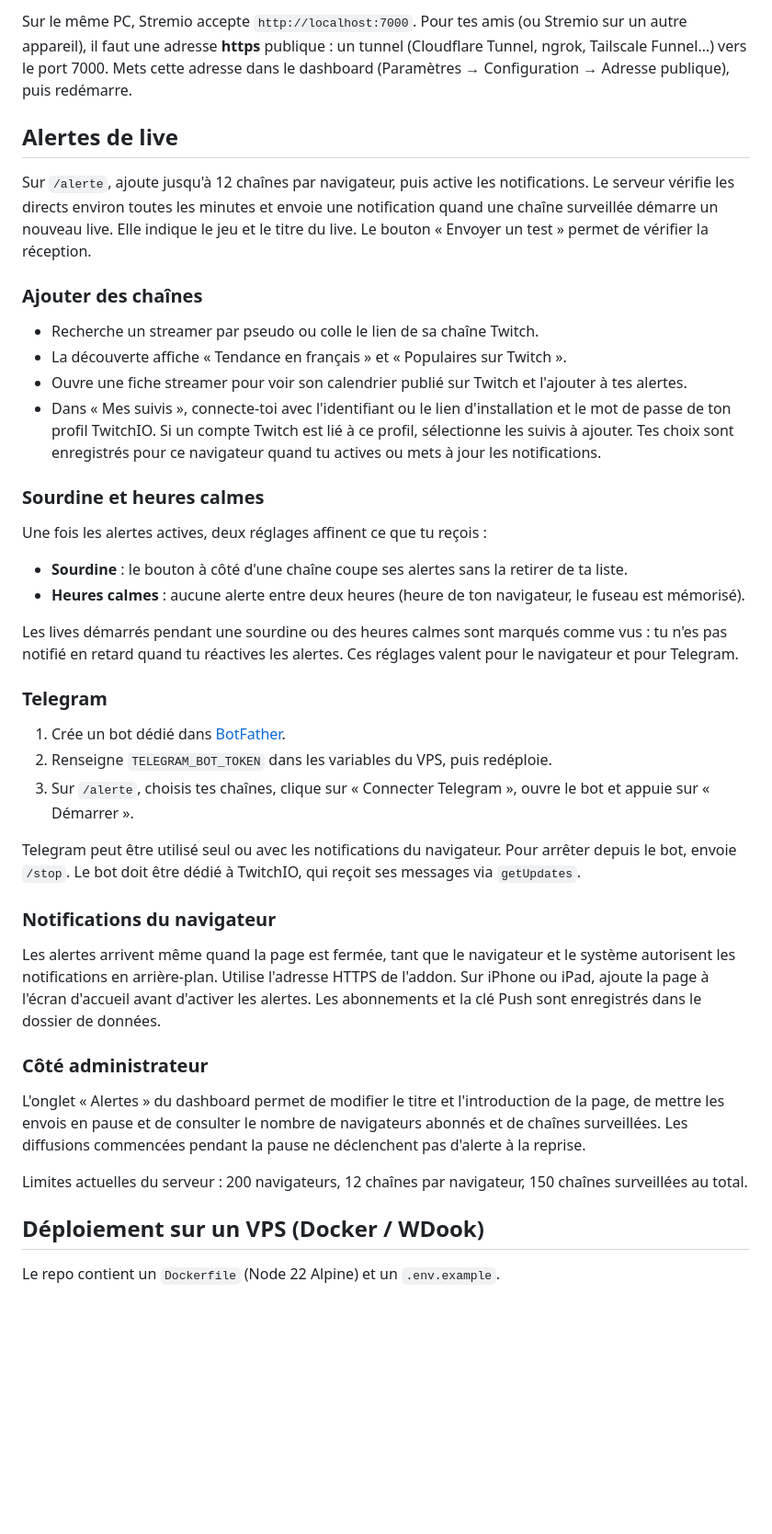
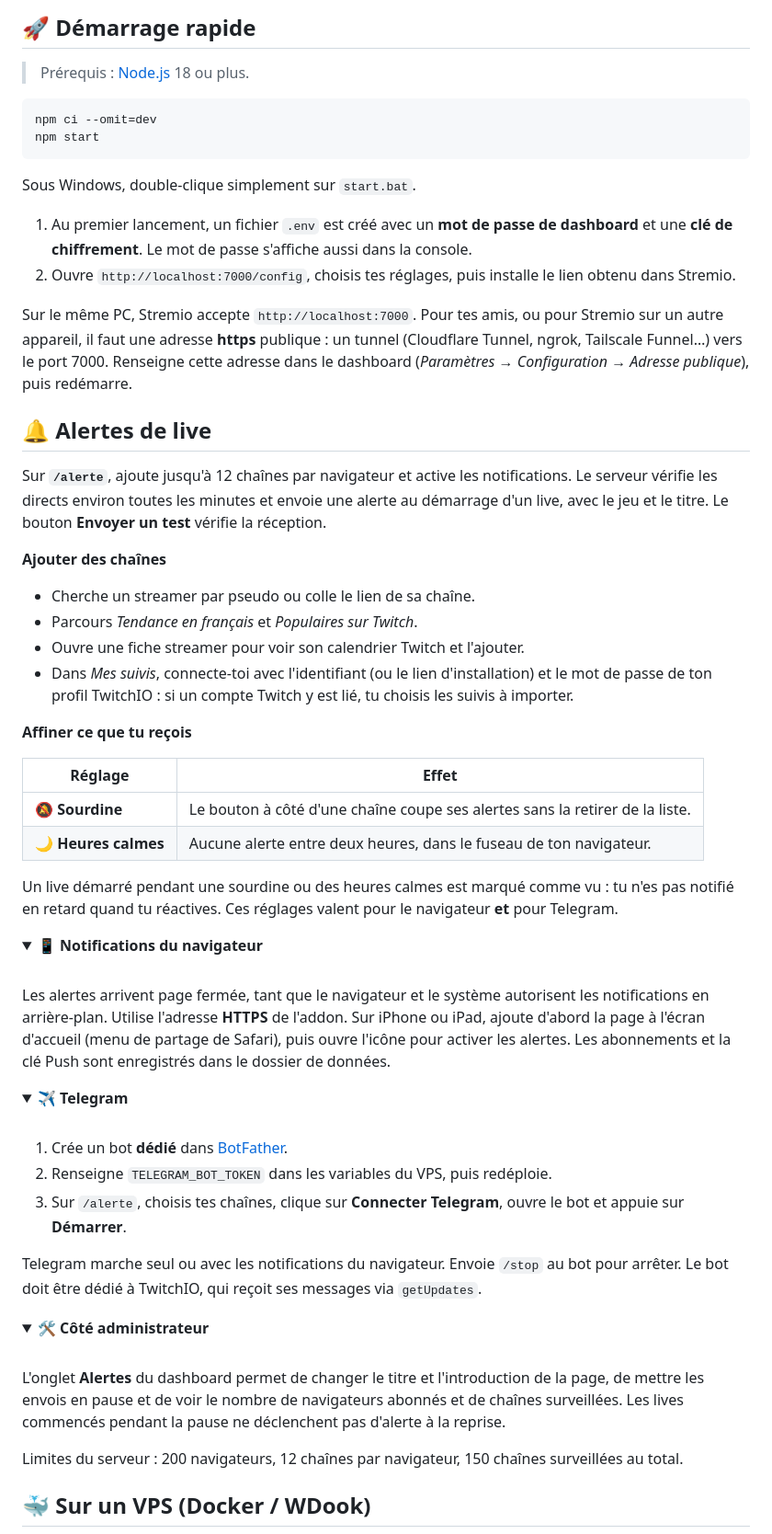
Before and after one commit to Wallacecleaver/Twitch-stremio, a Markdown page: README.md, the part around one of its changes. Shown at 92% size. Rendered like a GitHub page; folded sections open; blank space fills up the shorter version.

````diff
--- a/README.md
+++ b/README.md
@@ -44,45 +52,72 @@ Addon [Stremio](https://www.stremio.com) pour regarder des lives Twitch, avec un
 
-Sur le même PC, Stremio accepte `http://localhost:7000`. Pour tes amis (ou Stremio sur un autre appareil), il faut une adresse **https** publique : un tunnel (Cloudflare Tunnel, ngrok, Tailscale Funnel…) vers le port 7000. Mets cette adresse dans le dashboard (Paramètres → Configuration → Adresse publique), puis redémarre.
+## 🚀 Démarrage rapide
 
-## Alertes de live
+> Prérequis : [Node.js](https://nodejs.org) 18 ou plus.
 
-Sur `/alerte`, ajoute jusqu'à 12 chaînes par navigateur, puis active les notifications. Le serveur vérifie les directs environ toutes les minutes et envoie une notification quand une chaîne surveillée démarre un nouveau live. Elle indique le jeu et le titre du live. Le bouton « Envoyer un test » permet de vérifier la réception.
+```bash
+npm ci --omit=dev
+npm start
+```
 
-### Ajouter des chaînes
+Sous Windows, double-clique simplement sur `start.bat`.
 
-- Recherche un streamer par pseudo ou colle le lien de sa chaîne Twitch.
-- La découverte affiche « Tendance en français » et « Populaires sur Twitch ».
-- Ouvre une fiche streamer pour voir son calendrier publié sur Twitch et l'ajouter à tes alertes.
-- Dans « Mes suivis », connecte-toi avec l'identifiant ou le lien d'installation et le mot de passe de ton profil TwitchIO. Si un compte Twitch est lié à ce profil, sélectionne les suivis à ajouter. Tes choix sont enregistrés pour ce navigateur quand tu actives ou mets à jour les notifications.
+1. Au premier lancement, un fichier `.env` est créé avec un **mot de passe de dashboard** et une **clé de chiffrement**. Le mot de passe s'affiche aussi dans la console.
+2. Ouvre `http://localhost:7000/config`, choisis tes réglages, puis installe le lien obtenu dans Stremio.
 
-### Sourdine et heures calmes
+Sur le même PC, Stremio accepte `http://localhost:7000`. Pour tes amis, ou pour Stremio sur un autre appareil, il faut une adresse **https** publique : un tunnel (Cloudflare Tunnel, ngrok, Tailscale Funnel…) vers le port 7000. Renseigne cette adresse dans le dashboard (*Paramètres → Configuration → Adresse publique*), puis redémarre.
 
-Une fois les alertes actives, deux réglages affinent ce que tu reçois :
+## 🔔 Alertes de live
 
-- **Sourdine** : le bouton à côté d'une chaîne coupe ses alertes sans la retirer de ta liste.
-- **Heures calmes** : aucune alerte entre deux heures (heure de ton navigateur, le fuseau est mémorisé).
+Sur **`/alerte`**, ajoute jusqu'à 12 chaînes par navigateur et active les notifications. Le serveur vérifie les directs environ toutes les minutes et envoie une alerte au démarrage d'un live, avec le jeu et le titre. Le bouton **Envoyer un test** vérifie la réception.
 
-Les lives démarrés pendant une sourdine ou des heures calmes sont marqués comme vus : tu n'es pas notifié en retard quand tu réactives les alertes. Ces réglages valent pour le navigateur et pour Telegram.
+**Ajouter des chaînes**
 
-### Telegram
+- Cherche un streamer par pseudo ou colle le lien de sa chaîne.
+- Parcours *Tendance en français* et *Populaires sur Twitch*.
+- Ouvre une fiche streamer pour voir son calendrier Twitch et l'ajouter.
+- Dans *Mes suivis*, connecte-toi avec l'identifiant (ou le lien d'installation) et le mot de passe de ton profil TwitchIO : si un compte Twitch y est lié, tu choisis les suivis à importer.
 
-1. Crée un bot dédié dans [BotFather](https://t.me/BotFather).
+**Affiner ce que tu reçois**
+
+| Réglage | Effet |
+|---|---|
+| 🔕 **Sourdine** | Le bouton à côté d'une chaîne coupe ses alertes sans la retirer de la liste. |
+| 🌙 **Heures calmes** | Aucune alerte entre deux heures, dans le fuseau de ton navigateur. |
+
+Un live démarré pendant une sourdine ou des heures calmes est marqué comme vu : tu n'es pas notifié en retard quand tu réactives. Ces réglages valent pour le navigateur **et** pour Telegram.
+
+<details>
+<summary><b>📱 Notifications du navigateur</b></summary>
+
+<br>
+
+Les alertes arrivent page fermée, tant que le navigateur et le système autorisent les notifications en arrière-plan. Utilise l'adresse **HTTPS** de l'addon. Sur iPhone ou iPad, ajoute d'abord la page à l'écran d'accueil (menu de partage de Safari), puis ouvre l'icône pour activer les alertes. Les abonnements et la clé Push sont enregistrés dans le dossier de données.
+
+</details>
+
+<details>
+<summary><b>✈️ Telegram</b></summary>
+
+<br>
+
+1. Crée un bot **dédié** dans [BotFather](https://t.me/BotFather).
 2. Renseigne `TELEGRAM_BOT_TOKEN` dans les variables du VPS, puis redéploie.
-3. Sur `/alerte`, choisis tes chaînes, clique sur « Connecter Telegram », ouvre le bot et appuie sur « Démarrer ».
+3. Sur `/alerte`, choisis tes chaînes, clique sur **Connecter Telegram**, ouvre le bot et appuie sur **Démarrer**.
 
-Telegram peut être utilisé seul ou avec les notifications du navigateur. Pour arrêter depuis le bot, envoie `/stop`. Le bot doit être dédié à TwitchIO, qui reçoit ses messages via `getUpdates`.
+Telegram marche seul ou avec les notifications du navigateur. Envoie `/stop` au bot pour arrêter. Le bot doit être dédié à TwitchIO, qui reçoit ses messages via `getUpdates`.
 
-### Notifications du navigateur
+</details>
 
-Les alertes arrivent même quand la page est fermée, tant que le navigateur et le système autorisent les notifications en arrière-plan. Utilise l'adresse HTTPS de l'addon. Sur iPhone ou iPad, ajoute la page à l'écran d'accueil avant d'activer les alertes. Les abonnements et la clé Push sont enregistrés dans le dossier de données.
+<details>
+<summary><b>🛠️ Côté administrateur</b></summary>
 
-### Côté administrateur
+<br>
 
-L'onglet « Alertes » du dashboard permet de modifier le titre et l'introduction de la page, de mettre les envois en pause et de consulter le nombre de navigateurs abonnés et de chaînes surveillées. Les diffusions commencées pendant la pause ne déclenchent pas d'alerte à la reprise.
+L'onglet **Alertes** du dashboard permet de changer le titre et l'introduction de la page, de mettre les envois en pause et de voir le nombre de navigateurs abonnés et de chaînes surveillées. Les lives commencés pendant la pause ne déclenchent pas d'alerte à la reprise.
 
-Limites actuelles du serveur : 200 navigateurs, 12 chaînes par navigateur, 150 chaînes surveillées au total.
+Limites du serveur : 200 navigateurs, 12 chaînes par navigateur, 150 chaînes surveillées au total.
 
-## Déploiement sur un VPS (Docker / WDook)
+</details>
 
-Le repo contient un `Dockerfile` (Node 22 Alpine) et un `.env.example`.
+## 🐳 Sur un VPS (Docker / WDook)
 
````
Also changed, not shown: other parts of README.md (+103 -79 lines), docs/alerte.png (added), 1 other file.
